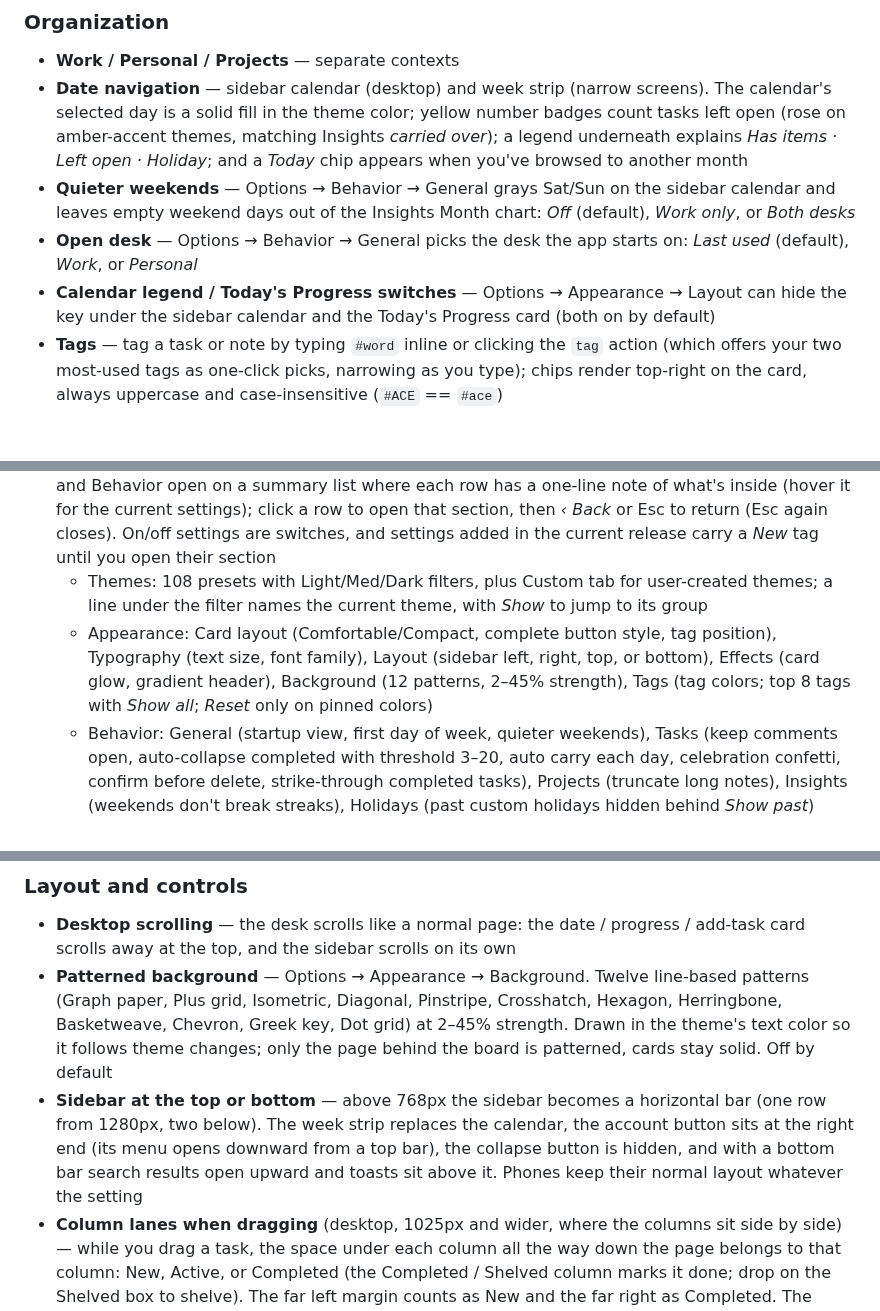
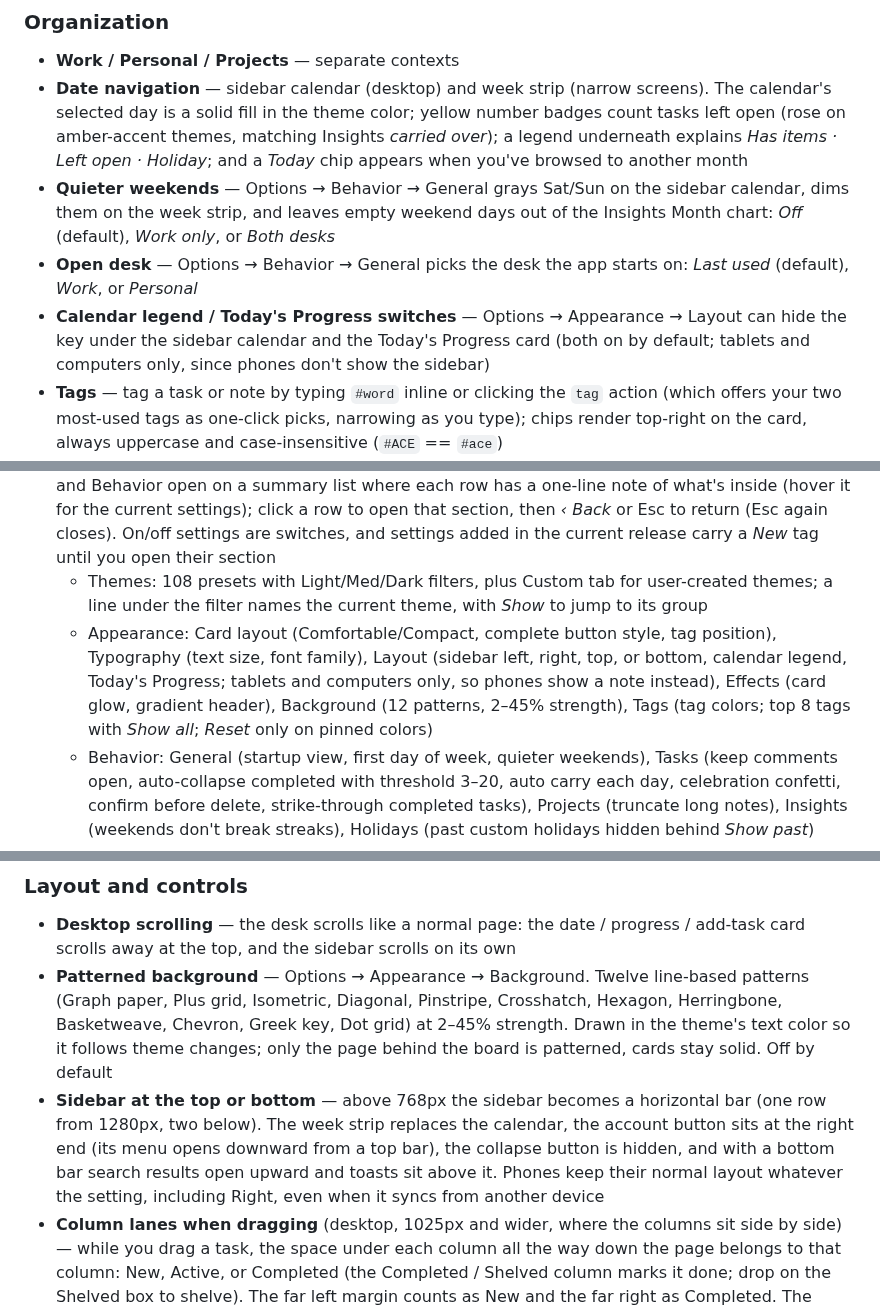
Before and after one commit to KeithRHayden/work_desk, a Markdown page: README.md, 3 parts joined by grey strips. Drawn GitHub-style; blank space fills up the shorter version.

```diff
--- a/README.md
+++ b/README.md
@@ -32,9 +32,9 @@ A personal daily desk for tasks, notes, and light project tracking — with opti
 
 - **Work / Personal / Projects** — separate contexts
 - **Date navigation** — sidebar calendar (desktop) and week strip (narrow screens). The calendar's selected day is a solid fill in the theme color; yellow number badges count tasks left open (rose on amber-accent themes, matching Insights *carried over*); a legend underneath explains *Has items · Left open · Holiday*; and a *Today* chip appears when you've browsed to another month
-- **Quieter weekends** — Options → Behavior → General grays Sat/Sun on the sidebar calendar and leaves empty weekend days out of the Insights Month chart: *Off* (default), *Work only*, or *Both desks*
+- **Quieter weekends** — Options → Behavior → General grays Sat/Sun on the sidebar calendar, dims them on the week strip, and leaves empty weekend days out of the Insights Month chart: *Off* (default), *Work only*, or *Both desks*
 - **Open desk** — Options → Behavior → General picks the desk the app starts on: *Last used* (default), *Work*, or *Personal*
-- **Calendar legend / Today's Progress switches** — Options → Appearance → Layout can hide the key under the sidebar calendar and the Today's Progress card (both on by default)
+- **Calendar legend / Today's Progress switches** — Options → Appearance → Layout can hide the key under the sidebar calendar and the Today's Progress card (both on by default; tablets and computers only, since phones don't show the sidebar)
 - **Tags** — tag a task or note by typing `#word` inline or clicking the `tag` action (which offers your two most-used tags as one-click picks, narrowing as you type); chips render top-right on the card, always uppercase and case-insensitive (`#ACE` == `#ace`)
 - **Tag position** — Options → Appearance → Card layout: *Own row* (default), *Slim headroom* (every task keeps a short tag row so text starts at the same height with or without tags), or *Action bar* (chips beside ⋮; on narrow cards they drop to a second line with ⋮, right-aligned)
 - **Tag colors** — Options → Appearance → Tags: *Single color (accent)* (default, every tag uses the accent), *Shades of accent* (colors that match what's on screen: the accent plus the tint of the theme's backgrounds and text, such as Monokai's olive or Mediterranean's navy, with a little hue room around each and spread by lightness; it never widens into a rainbow, and when the card itself is tinted it leans on the accent so tags don't sink into the card. Near-gray themes get fewer clearly different colors), or *Multi-color* (8 clearly different colors that suit the theme: its own color set for Monokai, Dracula, Nord, Solarized, Gruvbox, Catppuccin, One Dark, Rosé Pine, Tokyo, Kanagawa, Everforest, and Mediterranean, otherwise a blend from the accent toward the theme's second color, checked so no two look alike). In both, your most-used tags get the most distinct colors and keep them on every device, and colors follow the theme when you switch. Each mode has 8 colors, so with more tags some share one. Click any chip on a card, or use the tag list in Options, to pin a custom color that overrides any mode; synced with your other preferences
@@ -68,7 +68,7 @@ A personal daily desk for tasks, notes, and light project tracking — with opti
 - **Custom Theme Builder** — create up to 5 of your own themes from 5 picked colors (Background, Surface, Sidebar, Accent, Text); ~30 CSS variables auto-derived, live preview, synced across devices
 - **Options menu** — tabbed **Themes** / **Appearance** / **Behavior** panels (customize button ⚙ near the date, or **Options** in the account menu; on phones, **Options** in the menu sheet). Appearance and Behavior open on a summary list where each row has a one-line note of what's inside (hover it for the current settings); click a row to open that section, then *‹ Back* or Esc to return (Esc again closes). On/off settings are switches, and settings added in the current release carry a *New* tag until you open their section
   - Themes: 108 presets with Light/Med/Dark filters, plus Custom tab for user-created themes; a line under the filter names the current theme, with *Show* to jump to its group
-  - Appearance: Card layout (Comfortable/Compact, complete button style, tag position), Typography (text size, font family), Layout (sidebar left, right, top, or bottom), Effects (card glow, gradient header), Background (12 patterns, 2–45% strength), Tags (tag colors; top 8 tags with *Show all*; *Reset* only on pinned colors)
+  - Appearance: Card layout (Comfortable/Compact, complete button style, tag position), Typography (text size, font family), Layout (sidebar left, right, top, or bottom, calendar legend, Today's Progress; tablets and computers only, so phones show a note instead), Effects (card glow, gradient header), Background (12 patterns, 2–45% strength), Tags (tag colors; top 8 tags with *Show all*; *Reset* only on pinned colors)
   - Behavior: General (startup view, first day of week, quieter weekends), Tasks (keep comments open, auto-collapse completed with threshold 3–20, auto carry each day, celebration confetti, confirm before delete, strike-through completed tasks), Projects (truncate long notes), Insights (weekends don't break streaks), Holidays (past custom holidays hidden behind *Show past*)
   - *Reset to defaults* at the bottom of Appearance and Behavior restores new-install settings for that tab; theme, pinned tag colors, and custom holidays are kept
 - **Keep comments open** — multiple comment panels at once; now persists correctly across day navigation and refresh
@@ -150,7 +150,7 @@ The details behind the features above: when things happen automatically, and wha
 
 - **Desktop scrolling** — the desk scrolls like a normal page: the date / progress / add-task card scrolls away at the top, and the sidebar scrolls on its own
 - **Patterned background** — Options → Appearance → Background. Twelve line-based patterns (Graph paper, Plus grid, Isometric, Diagonal, Pinstripe, Crosshatch, Hexagon, Herringbone, Basketweave, Chevron, Greek key, Dot grid) at 2–45% strength. Drawn in the theme's text color so it follows theme changes; only the page behind the board is patterned, cards stay solid. Off by default
-- **Sidebar at the top or bottom** — above 768px the sidebar becomes a horizontal bar (one row from 1280px, two below). The week strip replaces the calendar, the account button sits at the right end (its menu opens downward from a top bar), the collapse button is hidden, and with a bottom bar search results open upward and toasts sit above it. Phones keep their normal layout whatever the setting
+- **Sidebar at the top or bottom** — above 768px the sidebar becomes a horizontal bar (one row from 1280px, two below). The week strip replaces the calendar, the account button sits at the right end (its menu opens downward from a top bar), the collapse button is hidden, and with a bottom bar search results open upward and toasts sit above it. Phones keep their normal layout whatever the setting, including Right, even when it syncs from another device
 - **Column lanes when dragging** (desktop, 1025px and wider, where the columns sit side by side) — while you drag a task, the space under each column all the way down the page belongs to that column: New, Active, or Completed (the Completed / Shelved column marks it done; drop on the Shelved box to shelve). The far left margin counts as New and the far right as Completed. The column's box gets the dashed outline and, below it, a strip runs from the box to your cursor. Gaps between columns and the Notes area don't accept drops, and the boxes keep their normal size when you're not dragging. Phones and tablets stack the columns, so there are no lanes there
 - **Completed tasks collapse** — once a day has 5 completed tasks (adjustable 3–20, or off, in Options → Behavior) they fold into a *Completed (N)* row you can tap to open
 - **Tag box** — clicking *tag* on a card opens a text field with your two most-used tags; it stays open until you add a tag, press Esc, or click outside it
```
